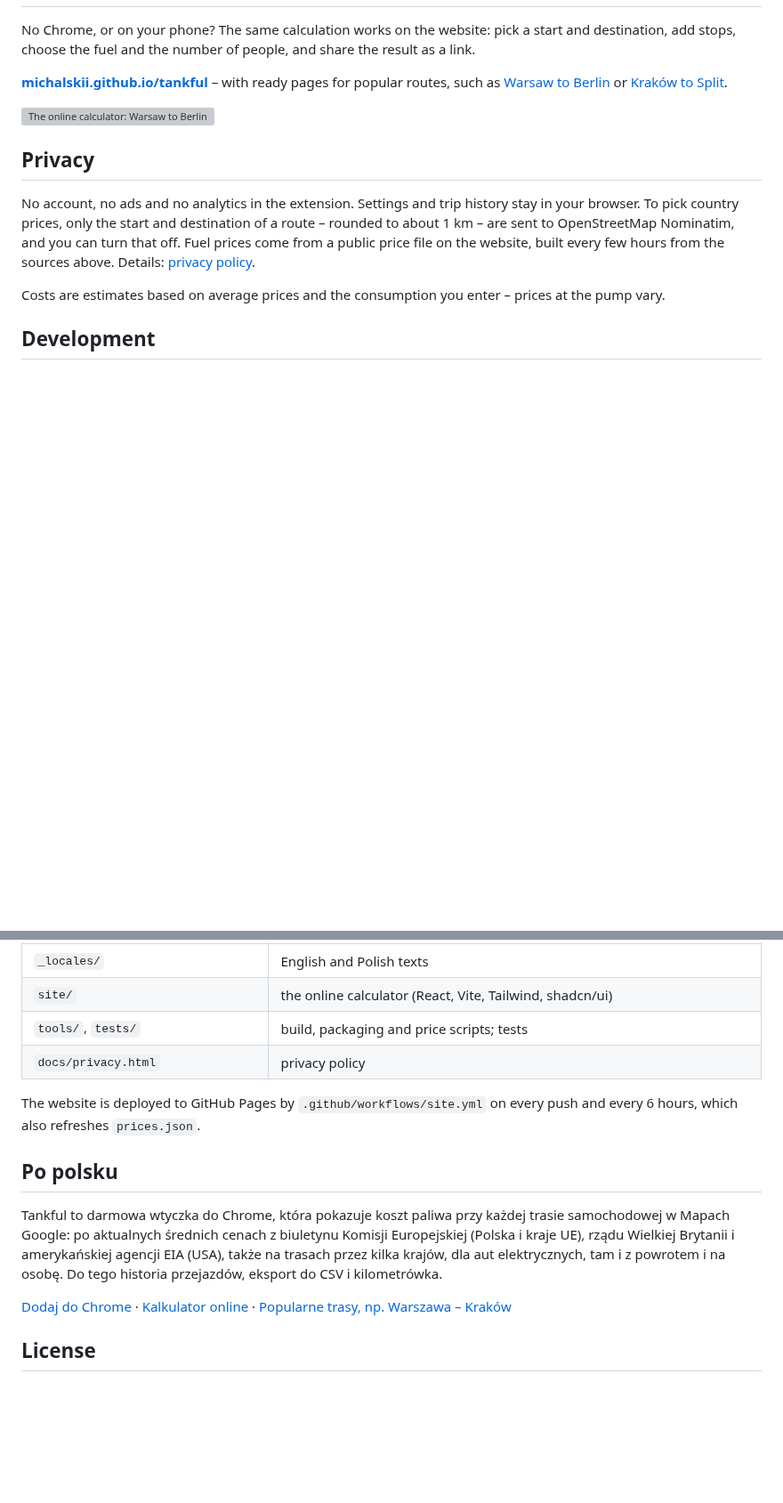
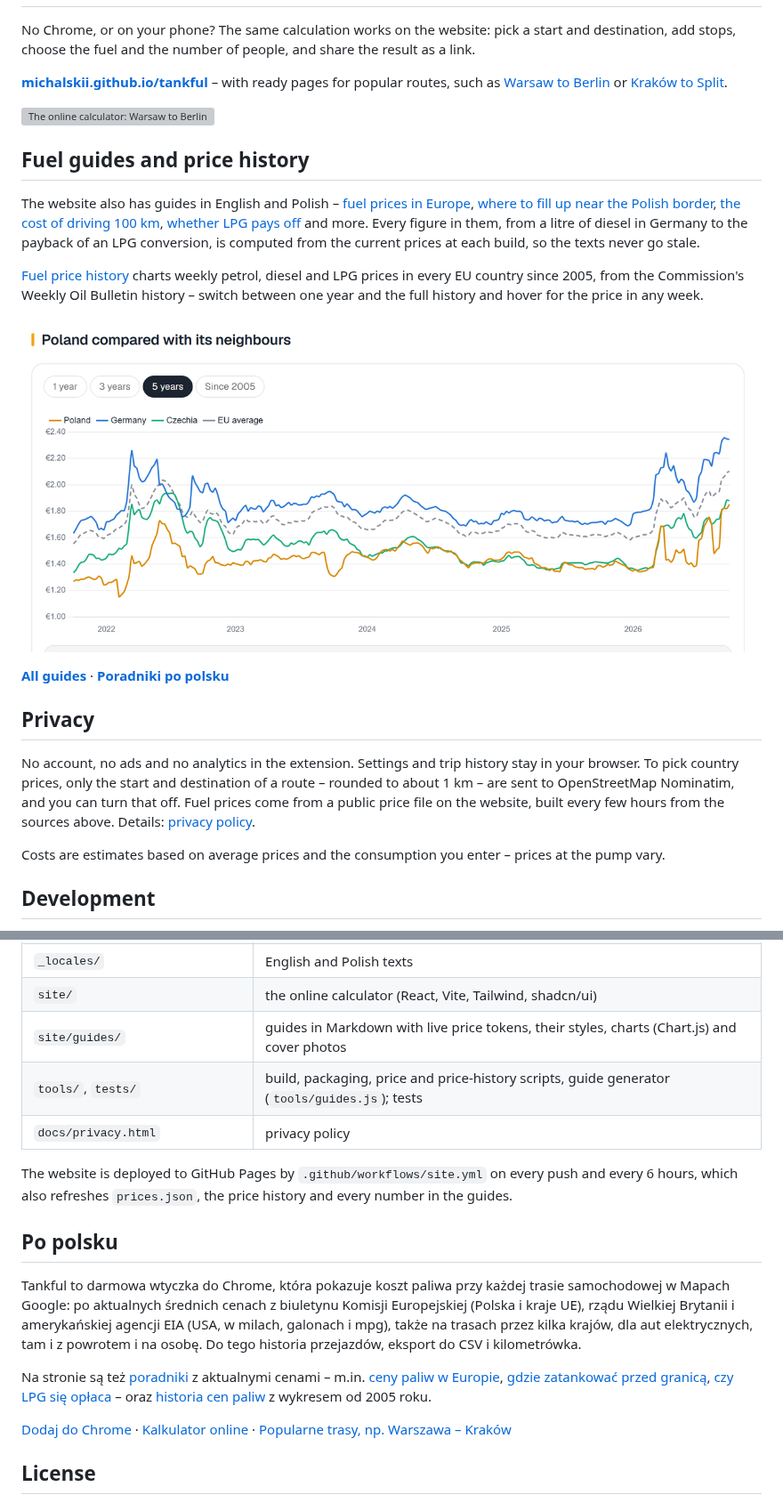
Before and after one commit to Michalskii/tankful, a Markdown page: README.md, 2 parts joined by grey strips. Shown at 89% size. GitHub-like rendering; pictures changed too: .github/readme/price-history.png (added); blank space fills up the shorter version; grey boxes are pictures that could not be loaded.

Commit message:
README: guides, price history and US prices
Mention UK and US prices in the tagline, describe US prices and units,
add a section on the fuel guides and the price history chart with a
screenshot, and document fetch-history.js and the guide generator.

```diff
--- a/README.md
+++ b/README.md
@@ -43,6 +44,16 @@ No Chrome, or on your phone? The same calculation works on the website: pick a s
 
 ![The online calculator: Warsaw to Berlin with the cost split by country](.github/readme/calculator.png)
 
+## Fuel guides and price history
+
+The website also has guides in English and Polish – [fuel prices in Europe](https://michalskii.github.io/tankful/guides/fuel-prices-europe), [where to fill up near the Polish border](https://michalskii.github.io/tankful/guides/refuel-before-border), [the cost of driving 100 km](https://michalskii.github.io/tankful/guides/cost-per-100-km), [whether LPG pays off](https://michalskii.github.io/tankful/guides/is-lpg-worth-it) and more. Every figure in them, from a litre of diesel in Germany to the payback of an LPG conversion, is computed from the current prices at each build, so the texts never go stale.
+
+[Fuel price history](https://michalskii.github.io/tankful/guides/fuel-price-history) charts weekly petrol, diesel and LPG prices in every EU country since 2005, from the Commission's Weekly Oil Bulletin history – switch between one year and the full history and hover for the price in any week.
+
+![Fuel price history: petrol in Poland, Germany, Czechia and the EU average over five years](.github/readme/price-history.png)
+
+**[All guides](https://michalskii.github.io/tankful/guides/)** · **[Poradniki po polsku](https://michalskii.github.io/tankful/poradniki/)**
+
 ## Privacy
 
 No account, no ads and no analytics in the extension. Settings and trip history stay in your browser. To pick country prices, only the start and destination of a route – rounded to about 1 km – are sent to OpenStreetMap Nominatim, and you can turn that off. Fuel prices come from a public price file on the website, built every few hours from the sources above. Details: [privacy policy](https://michalskii.github.io/tankful/privacy.html).
@@ -71,14 +83,17 @@ To try the extension from source, open `chrome://extensions`, turn on *Developer
 | `popup.*`, `history.*`, `welcome.*` | toolbar popup, trip history, welcome page |
 | `_locales/` | English and Polish texts |
 | `site/` | the online calculator (React, Vite, Tailwind, shadcn/ui) |
-| `tools/`, `tests/` | build, packaging and price scripts; tests |
+| `site/guides/` | guides in Markdown with live price tokens, their styles, charts (Chart.js) and cover photos |
+| `tools/`, `tests/` | build, packaging, price and price-history scripts, guide generator (`tools/guides.js`); tests |
 | `docs/privacy.html` | privacy policy |
 
-The website is deployed to GitHub Pages by `.github/workflows/site.yml` on every push and every 6 hours, which also refreshes `prices.json`.
+The website is deployed to GitHub Pages by `.github/workflows/site.yml` on every push and every 6 hours, which also refreshes `prices.json`, the price history and every number in the guides.
 
 ## Po polsku
 
-Tankful to darmowa wtyczka do Chrome, która pokazuje koszt paliwa przy każdej trasie samochodowej w Mapach Google: po aktualnych średnich cenach z biuletynu Komisji Europejskiej (Polska i kraje UE), rządu Wielkiej Brytanii i amerykańskiej agencji EIA (USA), także na trasach przez kilka krajów, dla aut elektrycznych, tam i z powrotem i na osobę. Do tego historia przejazdów, eksport do CSV i kilometrówka.
+Tankful to darmowa wtyczka do Chrome, która pokazuje koszt paliwa przy każdej trasie samochodowej w Mapach Google: po aktualnych średnich cenach z biuletynu Komisji Europejskiej (Polska i kraje UE), rządu Wielkiej Brytanii i amerykańskiej agencji EIA (USA, w milach, galonach i mpg), także na trasach przez kilka krajów, dla aut elektrycznych, tam i z powrotem i na osobę. Do tego historia przejazdów, eksport do CSV i kilometrówka.
+
+Na stronie są też [poradniki](https://michalskii.github.io/tankful/poradniki/) z aktualnymi cenami – m.in. [ceny paliw w Europie](https://michalskii.github.io/tankful/poradniki/ceny-paliw-w-europie), [gdzie zatankować przed granicą](https://michalskii.github.io/tankful/poradniki/tankowanie-przed-granica), [czy LPG się opłaca](https://michalskii.github.io/tankful/poradniki/czy-lpg-sie-oplaca) – oraz [historia cen paliw](https://michalskii.github.io/tankful/poradniki/historia-cen-paliw) z wykresem od 2005 roku.
 
 [Dodaj do Chrome](https://chromewebstore.google.com/detail/fiogjemolijaleckapbcngibelfbpfgp) · [Kalkulator online](https://michalskii.github.io/tankful/?ref=github) · [Popularne trasy, np. Warszawa – Kraków](https://michalskii.github.io/tankful/trasa/warszawa-krakow)
 
```
Also changed, not shown: other parts of README.md (+5 -3 lines).
